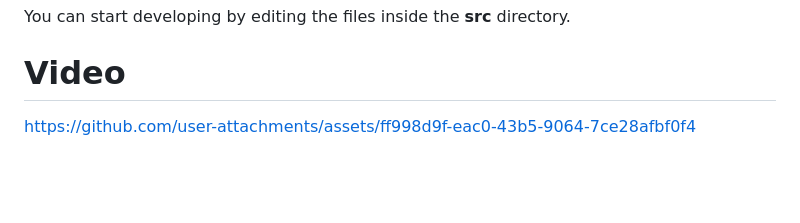
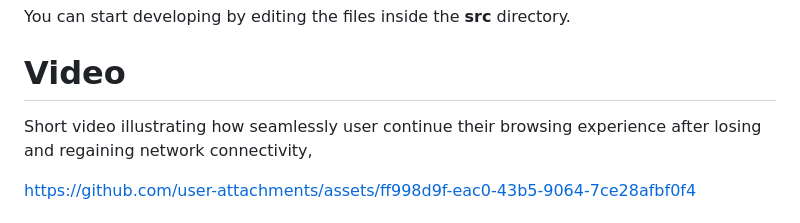
Before and after one commit to Bornmajor/pixstream, a Markdown page: README.md, the part around the change. GitHub-like rendering; blank space fills up the shorter version.

```diff
--- a/README.md
+++ b/README.md
@@ -63,6 +63,7 @@ You can start developing by editing the files inside the **src** directory.
 
 # Video
 
+Short video illustrating how seamlessly user continue their browsing experience after losing and regaining network connectivity,
 
 https://github.com/user-attachments/assets/ff998d9f-eac0-43b5-9064-7ce28afbf0f4
 
```
